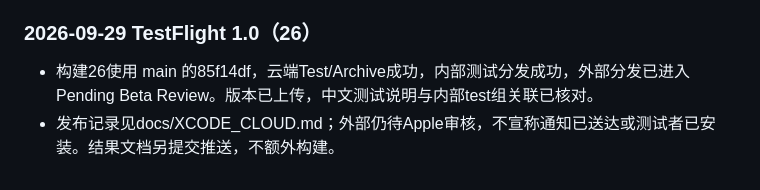
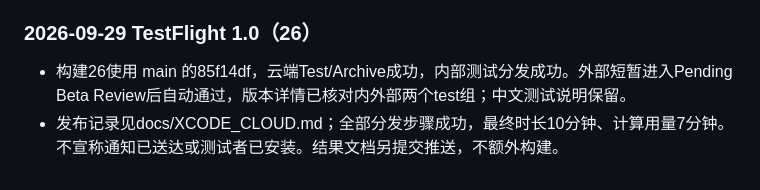
Before and after one commit to onevalar/butler, a Markdown page: DEVELOPMENT_LOG.md, the part around the change. Drawn GitHub-style.

Commit message:
Confirm TestFlight 26 external review and distribution succeeded

```diff
--- a/DEVELOPMENT_LOG.md
+++ b/DEVELOPMENT_LOG.md
@@ -479,5 +479,5 @@ Detailed fixtures, expected outcomes, and release gates are normative in [`docs/
 - 同时修正提醒工具测试的输入时间格式，直接生成未来完整日期，移除跨午夜跳过断言。美国区域全量348项，1项既有跳过，0失败（/private/tmp/butler-release-us-final-tests.log）。测试门槛保留，修复后重新手动构建。
 
 ### 2026-09-29 TestFlight 1.0（26）
-- 构建26使用 main 的85f14df，云端Test/Archive成功，内部测试分发成功，外部分发已进入Pending Beta Review。版本已上传，中文测试说明与内部test组关联已核对。
-- 发布记录见docs/XCODE_CLOUD.md；外部仍待Apple审核，不宣称通知已送达或测试者已安装。结果文档另提交推送，不额外构建。
+- 构建26使用 main 的85f14df，云端Test/Archive成功，内部测试分发成功。外部短暂进入Pending Beta Review后自动通过，版本详情已核对内外部两个test组；中文测试说明保留。
+- 发布记录见docs/XCODE_CLOUD.md；全部分发步骤成功，最终时长10分钟、计算用量7分钟。不宣称通知已送达或测试者已安装。结果文档另提交推送，不额外构建。
```
Also changed, not shown: docs/XCODE_CLOUD.md (+2 -2 lines).
